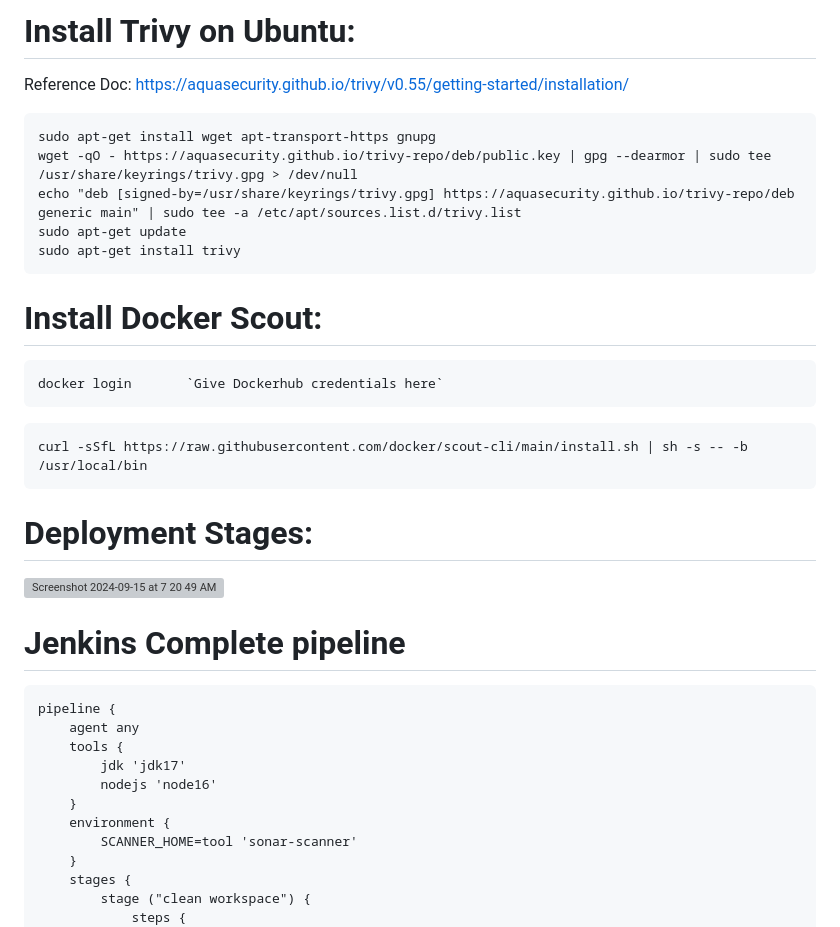
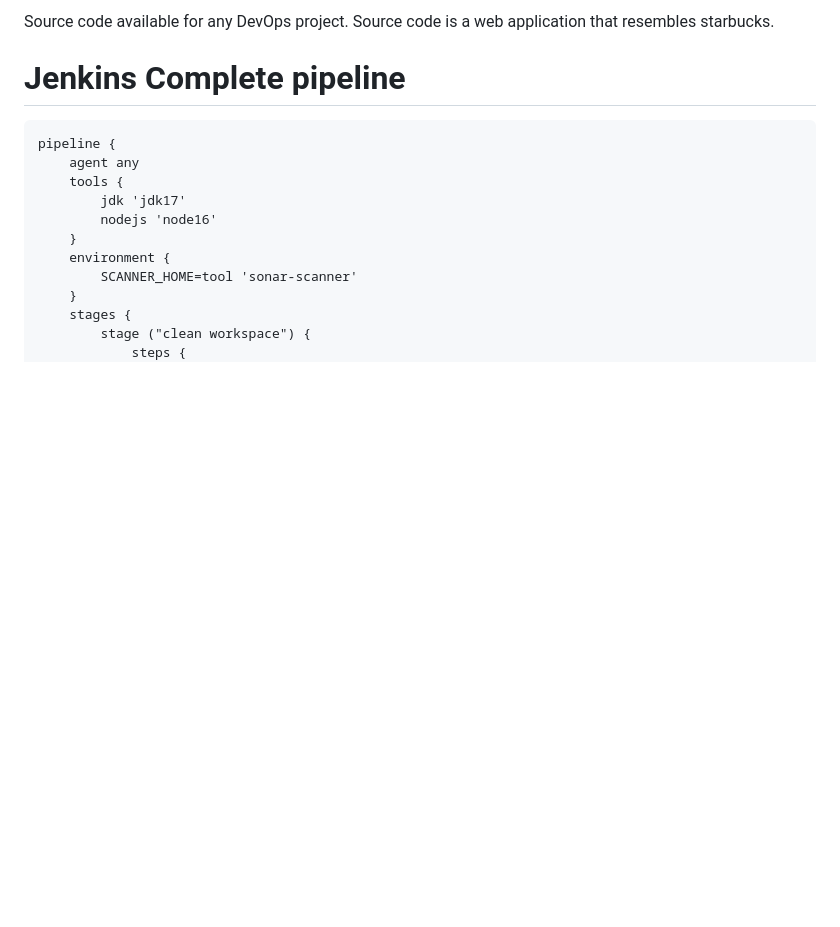
Before and after one commit to secops488/DevSecOps, a Markdown page: README.md, the part around one of its changes. Drawn GitHub-style; blank space fills up the shorter version; grey boxes are pictures that could not be loaded.

````diff
--- a/README.md
+++ b/README.md
@@ -54,25 +6,4 @@ sudo systemctl status docker
-# **Install Trivy on Ubuntu:**
-
-Reference Doc: https://aquasecurity.github.io/trivy/v0.55/getting-started/installation/
-```
-sudo apt-get install wget apt-transport-https gnupg
-wget -qO - https://aquasecurity.github.io/trivy-repo/deb/public.key | gpg --dearmor | sudo tee /usr/share/keyrings/trivy.gpg > /dev/null
-echo "deb [signed-by=/usr/share/keyrings/trivy.gpg] https://aquasecurity.github.io/trivy-repo/deb generic main" | sudo tee -a /etc/apt/sources.list.d/trivy.list
-sudo apt-get update
-sudo apt-get install trivy
-```
-
-
-# **Install Docker Scout:**
-```
-docker login       `Give Dockerhub credentials here`
-```
-```
-curl -sSfL https://raw.githubusercontent.com/docker/scout-cli/main/install.sh | sh -s -- -b /usr/local/bin
-```
-# Deployment Stages:
-<img width="966" alt="Screenshot 2024-09-15 at 7 20 49 AM" src="https://github.com/user-attachments/assets/ddb5e618-79ab-49b3-8f13-b5114824eec3">
-
+Source code available for any DevOps project. Source code is a web application that resembles starbucks.
 
 # Jenkins Complete pipeline
 ```
````
Also changed, not shown: other parts of README.md (+1 -49 lines).
